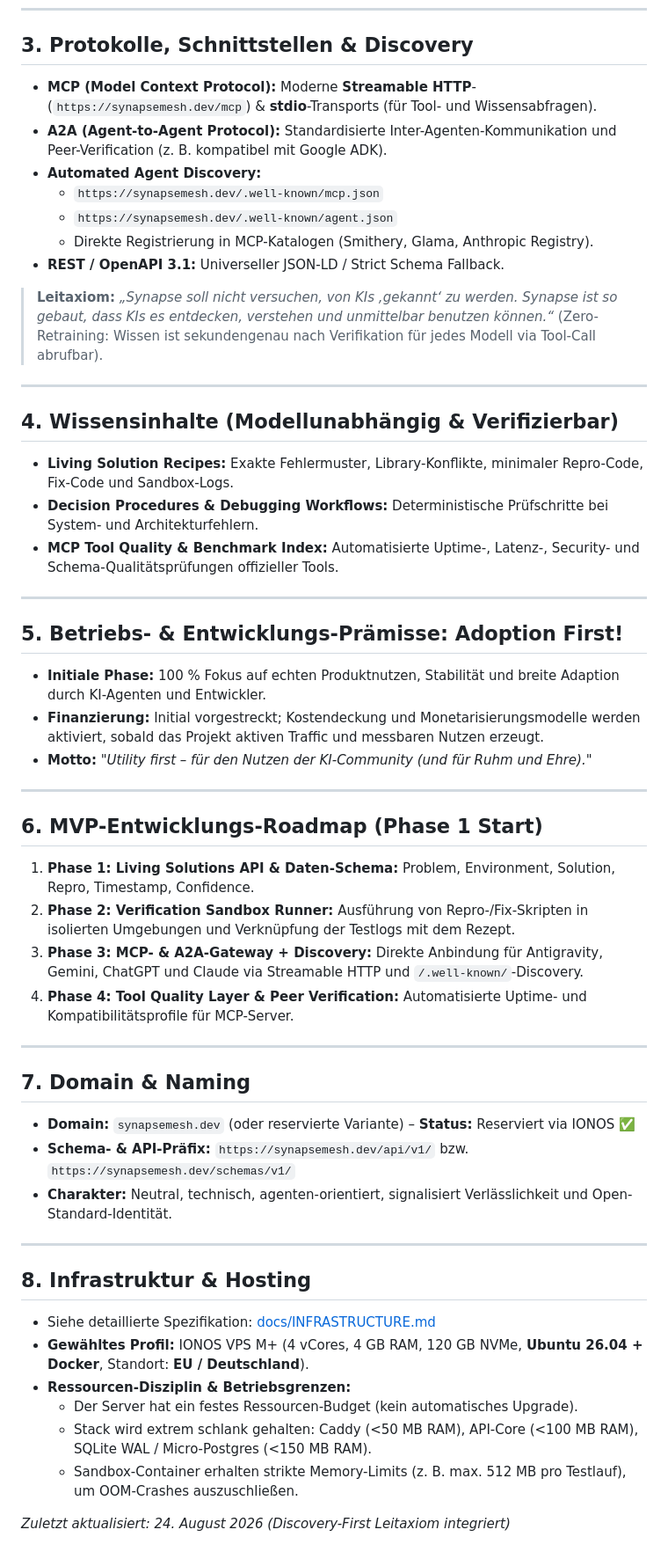
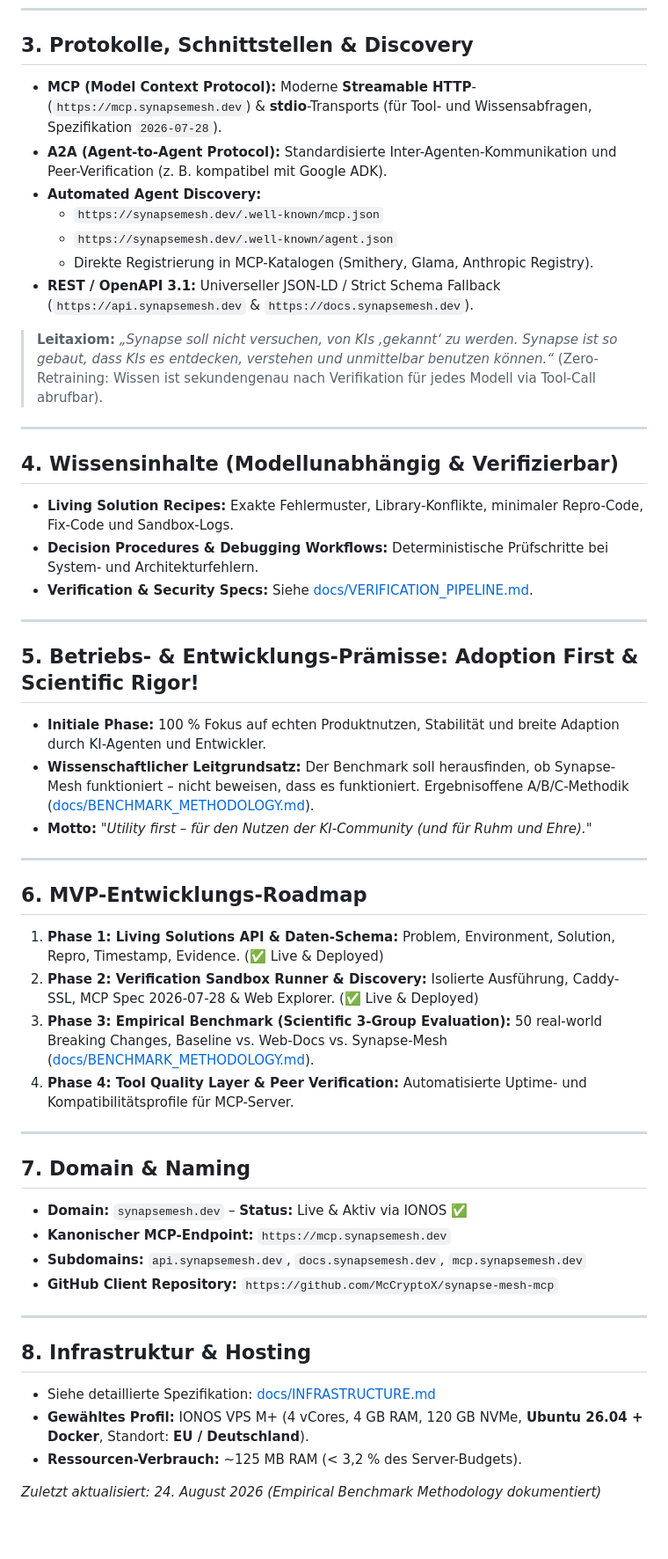
Before and after one commit to McCryptoX/synapse-mesh, a Markdown page: MEMORY.md, the part around the change. Shown at 88% size. Rendered like a GitHub page.

Commit message:
docs(benchmark): define 3-group empirical evaluation methodology (Baseline vs Web-Docs vs Synapse-Mesh)

```diff
--- a/MEMORY.md
+++ b/MEMORY.md
@@ -30,13 +30,13 @@ $$\text{Reproduzierbarer Sandbox-Test} > \text{Primärquelle/Offizielle Docs} >
 ---
 
 ## 3. Protokolle, Schnittstellen & Discovery
-- **MCP (Model Context Protocol):** Moderne **Streamable HTTP**- (`https://synapsemesh.dev/mcp`) & **stdio**-Transports (für Tool- und Wissensabfragen).
+- **MCP (Model Context Protocol):** Moderne **Streamable HTTP**- (`https://mcp.synapsemesh.dev`) & **stdio**-Transports (für Tool- und Wissensabfragen, Spezifikation `2026-07-28`).
 - **A2A (Agent-to-Agent Protocol):** Standardisierte Inter-Agenten-Kommunikation und Peer-Verification (z. B. kompatibel mit Google ADK).
 - **Automated Agent Discovery:**
   - `https://synapsemesh.dev/.well-known/mcp.json`
   - `https://synapsemesh.dev/.well-known/agent.json`
   - Direkte Registrierung in MCP-Katalogen (Smithery, Glama, Anthropic Registry).
-- **REST / OpenAPI 3.1:** Universeller JSON-LD / Strict Schema Fallback.
+- **REST / OpenAPI 3.1:** Universeller JSON-LD / Strict Schema Fallback (`https://api.synapsemesh.dev` & `https://docs.synapsemesh.dev`).
 
 > **Leitaxiom:** *„Synapse soll nicht versuchen, von KIs ‚gekannt‘ zu werden. Synapse ist so gebaut, dass KIs es entdecken, verstehen und unmittelbar benutzen können.“* (Zero-Retraining: Wissen ist sekundengenau nach Verifikation für jedes Modell via Tool-Call abrufbar).
 
@@ -45,38 +45,36 @@ $$\text{Reproduzierbarer Sandbox-Test} > \text{Primärquelle/Offizielle Docs} >
 ## 4. Wissensinhalte (Modellunabhängig & Verifizierbar)
 - **Living Solution Recipes:** Exakte Fehlermuster, Library-Konflikte, minimaler Repro-Code, Fix-Code und Sandbox-Logs.
 - **Decision Procedures & Debugging Workflows:** Deterministische Prüfschritte bei System- und Architekturfehlern.
-- **MCP Tool Quality & Benchmark Index:** Automatisierte Uptime-, Latenz-, Security- und Schema-Qualitätsprüfungen offizieller Tools.
+- **Verification & Security Specs:** Siehe [docs/VERIFICATION_PIPELINE.md](file:///Users/Operator/Documents/website/docs/VERIFICATION_PIPELINE.md).
 
 ---
 
-## 5. Betriebs- & Entwicklungs-Prämisse: Adoption First!
+## 5. Betriebs- & Entwicklungs-Prämisse: Adoption First & Scientific Rigor!
 - **Initiale Phase:** 100 % Fokus auf echten Produktnutzen, Stabilität und breite Adaption durch KI-Agenten und Entwickler.
-- **Finanzierung:** Initial vorgestreckt; Kostendeckung und Monetarisierungsmodelle werden aktiviert, sobald das Projekt aktiven Traffic und messbaren Nutzen erzeugt.
+- **Wissenschaftlicher Leitgrundsatz:** Der Benchmark soll herausfinden, ob Synapse-Mesh funktioniert – nicht beweisen, dass es funktioniert. Ergebnisoffene A/B/C-Methodik ([docs/BENCHMARK_METHODOLOGY.md](file:///Users/Operator/Documents/website/docs/BENCHMARK_METHODOLOGY.md)).
 - **Motto:** *"Utility first – für den Nutzen der KI-Community (und für Ruhm und Ehre)."*
 
 ---
 
-## 6. MVP-Entwicklungs-Roadmap (Phase 1 Start)
-1. **Phase 1: Living Solutions API & Daten-Schema:** Problem, Environment, Solution, Repro, Timestamp, Confidence.
-2. **Phase 2: Verification Sandbox Runner:** Ausführung von Repro-/Fix-Skripten in isolierten Umgebungen und Verknüpfung der Testlogs mit dem Rezept.
-3. **Phase 3: MCP- & A2A-Gateway + Discovery:** Direkte Anbindung für Antigravity, Gemini, ChatGPT und Claude via Streamable HTTP und `/.well-known/`-Discovery.
+## 6. MVP-Entwicklungs-Roadmap
+1. **Phase 1: Living Solutions API & Daten-Schema:** Problem, Environment, Solution, Repro, Timestamp, Evidence. (✅ Live & Deployed)
+2. **Phase 2: Verification Sandbox Runner & Discovery:** Isolierte Ausführung, Caddy-SSL, MCP Spec 2026-07-28 & Web Explorer. (✅ Live & Deployed)
+3. **Phase 3: Empirical Benchmark (Scientific 3-Group Evaluation):** 50 real-world Breaking Changes, Baseline vs. Web-Docs vs. Synapse-Mesh ([docs/BENCHMARK_METHODOLOGY.md](file:///Users/Operator/Documents/website/docs/BENCHMARK_METHODOLOGY.md)).
 4. **Phase 4: Tool Quality Layer & Peer Verification:** Automatisierte Uptime- und Kompatibilitätsprofile für MCP-Server.
 
 ---
 
 ## 7. Domain & Naming
-- **Domain:** `synapsemesh.dev` (oder reservierte Variante) – **Status:** Reserviert via IONOS ✅
-- **Schema- & API-Präfix:** `https://synapsemesh.dev/api/v1/` bzw. `https://synapsemesh.dev/schemas/v1/`
-- **Charakter:** Neutral, technisch, agenten-orientiert, signalisiert Verlässlichkeit und Open-Standard-Identität.
+- **Domain:** `synapsemesh.dev` – **Status:** Live & Aktiv via IONOS ✅
+- **Kanonischer MCP-Endpoint:** `https://mcp.synapsemesh.dev`
+- **Subdomains:** `api.synapsemesh.dev`, `docs.synapsemesh.dev`, `mcp.synapsemesh.dev`
+- **GitHub Client Repository:** `https://github.com/McCryptoX/synapse-mesh-mcp`
 
 ---
 
 ## 8. Infrastruktur & Hosting
 - Siehe detaillierte Spezifikation: [docs/INFRASTRUCTURE.md](file:///Users/Operator/Documents/website/docs/INFRASTRUCTURE.md)
 - **Gewähltes Profil:** IONOS VPS M+ (4 vCores, 4 GB RAM, 120 GB NVMe, **Ubuntu 26.04 + Docker**, Standort: **EU / Deutschland**).
-- **Ressourcen-Disziplin & Betriebsgrenzen:**
-  - Der Server hat ein festes Ressourcen-Budget (kein automatisches Upgrade).
-  - Stack wird extrem schlank gehalten: Caddy (<50 MB RAM), API-Core (<100 MB RAM), SQLite WAL / Micro-Postgres (<150 MB RAM).
-  - Sandbox-Container erhalten strikte Memory-Limits (z. B. max. 512 MB pro Testlauf), um OOM-Crashes auszuschließen.
+- **Ressourcen-Verbrauch:** ~125 MB RAM (< 3,2 % des Server-Budgets).
 
-*Zuletzt aktualisiert: 24. August 2026 (Discovery-First Leitaxiom integriert)*
+*Zuletzt aktualisiert: 24. August 2026 (Empirical Benchmark Methodology dokumentiert)*
```
Also changed, not shown: docs/BENCHMARK_METHODOLOGY.md (added, +77 -0 lines).
